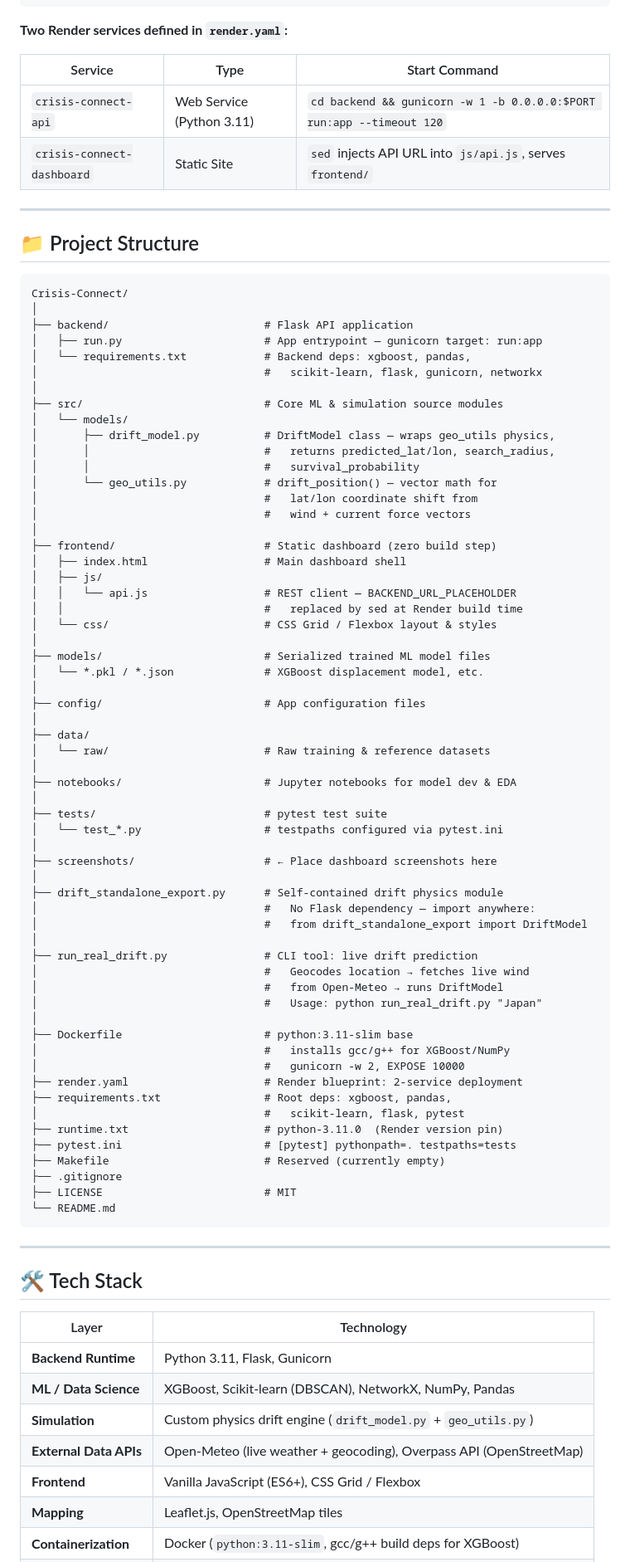
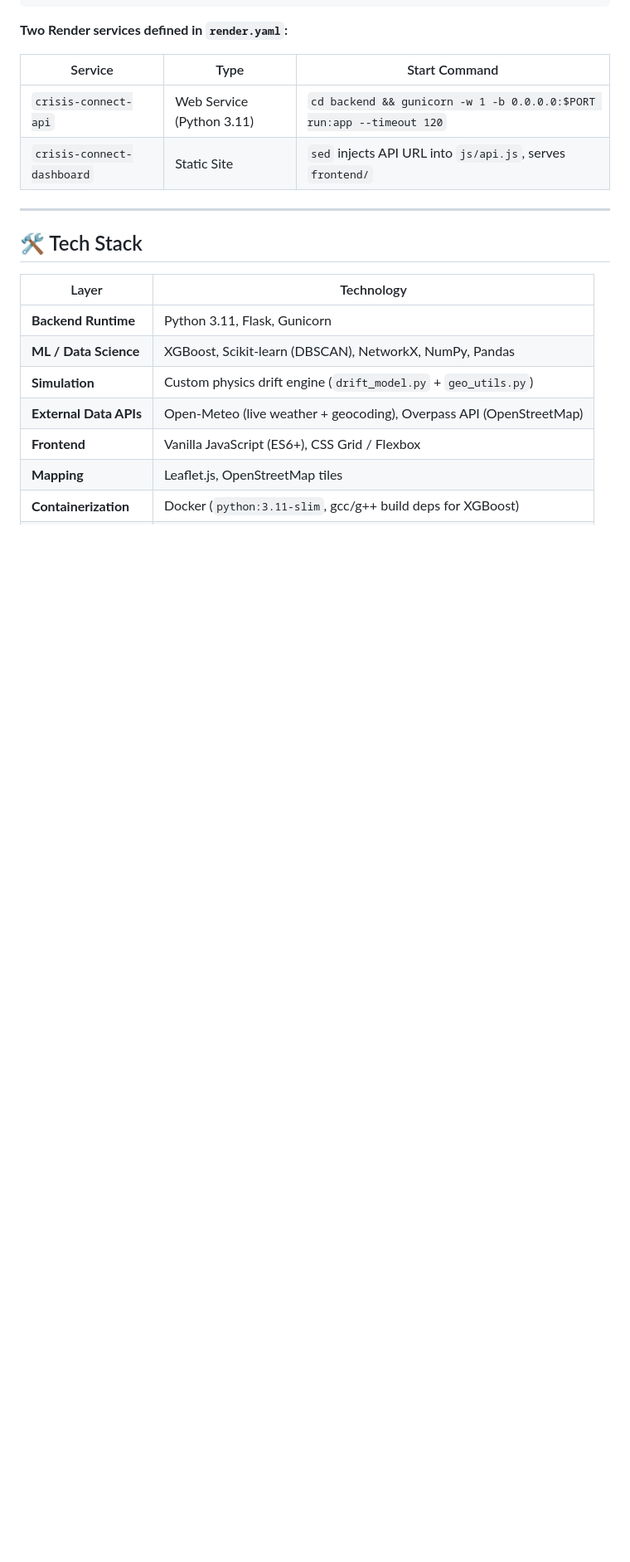
Before and after one commit to naakaarafr/Crisis-Connect, a Markdown page: README.md, the part around one of its changes. Shown at 83% size. GitHub-like rendering; blank space fills up the shorter version.

````diff
--- a/README.md
+++ b/README.md
@@ -147,72 +134,6 @@ CrisisConnect uses a **split-service architecture** optimized for Render's free
 |---|---|---|
 | `crisis-connect-api` | Web Service (Python 3.11) | `cd backend && gunicorn -w 1 -b 0.0.0.0:$PORT run:app --timeout 120` |
 | `crisis-connect-dashboard` | Static Site | `sed` injects API URL into `js/api.js`, serves `frontend/` |
-
----
-
-## 📁 Project Structure
-
-```
-Crisis-Connect/
-│
-├── backend/                        # Flask API application
-│   ├── run.py                      # App entrypoint — gunicorn target: run:app
-│   └── requirements.txt            # Backend deps: xgboost, pandas,
-│                                   #   scikit-learn, flask, gunicorn, networkx
-│
-├── src/                            # Core ML & simulation source modules
-│   └── models/
-│       ├── drift_model.py          # DriftModel class — wraps geo_utils physics,
-│       │                           #   returns predicted_lat/lon, search_radius,
-│       │                           #   survival_probability
-│       └── geo_utils.py            # drift_position() — vector math for
-│                                   #   lat/lon coordinate shift from
-│                                   #   wind + current force vectors
-│
-├── frontend/                       # Static dashboard (zero build step)
-│   ├── index.html                  # Main dashboard shell
-│   ├── js/
-│   │   └── api.js                  # REST client — BACKEND_URL_PLACEHOLDER
-│   │                               #   replaced by sed at Render build time
-│   └── css/                        # CSS Grid / Flexbox layout & styles
-│
-├── models/                         # Serialized trained ML model files
-│   └── *.pkl / *.json              # XGBoost displacement model, etc.
-│
-├── config/                         # App configuration files
-│
-├── data/
-│   └── raw/                        # Raw training & reference datasets
-│
-├── notebooks/                      # Jupyter notebooks for model dev & EDA
-│
-├── tests/                          # pytest test suite
-│   └── test_*.py                   # testpaths configured via pytest.ini
-│
-├── screenshots/                    # ← Place dashboard screenshots here
-│
-├── drift_standalone_export.py      # Self-contained drift physics module
-│                                   #   No Flask dependency — import anywhere:
-│                                   #   from drift_standalone_export import DriftModel
-│
-├── run_real_drift.py               # CLI tool: live drift prediction
-│                                   #   Geocodes location → fetches live wind
-│                                   #   from Open-Meteo → runs DriftModel
-│                                   #   Usage: python run_real_drift.py "Japan"
-│
-├── Dockerfile                      # python:3.11-slim base
-│                                   #   installs gcc/g++ for XGBoost/NumPy
-│                                   #   gunicorn -w 2, EXPOSE 10000
-├── render.yaml                     # Render blueprint: 2-service deployment
-├── requirements.txt                # Root deps: xgboost, pandas,
-│                                   #   scikit-learn, flask, pytest
-├── runtime.txt                     # python-3.11.0  (Render version pin)
-├── pytest.ini                      # [pytest] pythonpath=. testpaths=tests
-├── Makefile                        # Reserved (currently empty)
-├── .gitignore
-├── LICENSE                         # MIT
-└── README.md
-```
 
 ---
 
````
Also changed, not shown: other parts of README.md (+3 -16 lines).
